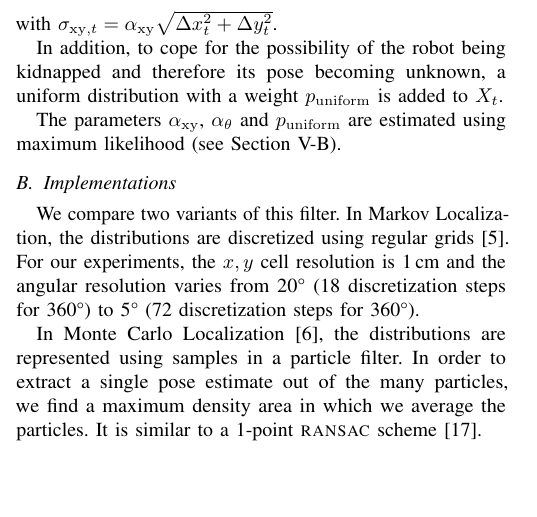
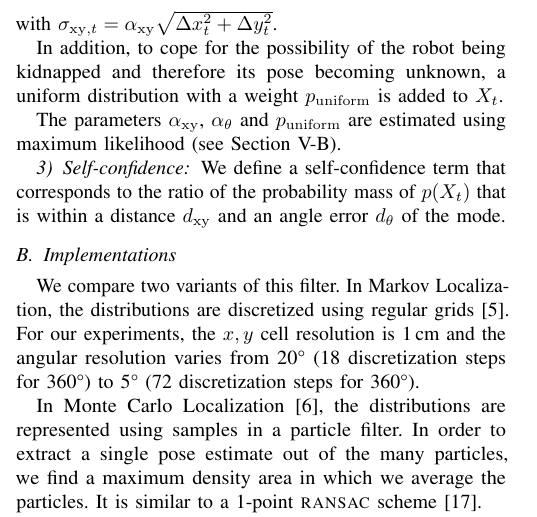
Before and after one commit to epfl-mobots/thymio-ground-localisation, a LaTeX paper (article/thymio-localisation-iros.tex): part of one column of page 3 of 9, cut so that both start at the same text, the shorter picture padded with empty space. Compiled offline with pdfLaTeX.

Commit message:
Added text about self confidence.

```diff
--- a/article/thymio-localisation-iros.tex
+++ b/article/thymio-localisation-iros.tex
@@ -270,6 +270,10 @@ In addition, to cope for the possibility of the robot being kidnapped and theref
 
 The parameters $\alpha_\mathrm{xy}$, $\alpha_\theta$ and $p_\mathrm{uniform}$ are estimated using maximum likelihood (see \sect{mle}).
 
+\subsubsection{Self-confidence}
+
+We define a self-confidence term that corresponds to the ratio of the probability mass of $p(X_t)$ that is within a distance $d_\mathrm{xy}$ and an angle error $d_\theta$ of the mode.
+
 \subsection{Implementations}
 
 We compare two variants of this filter.
```
Also changed, not shown: article/thymio-localisation-iros.tex (1 more changed lines).
